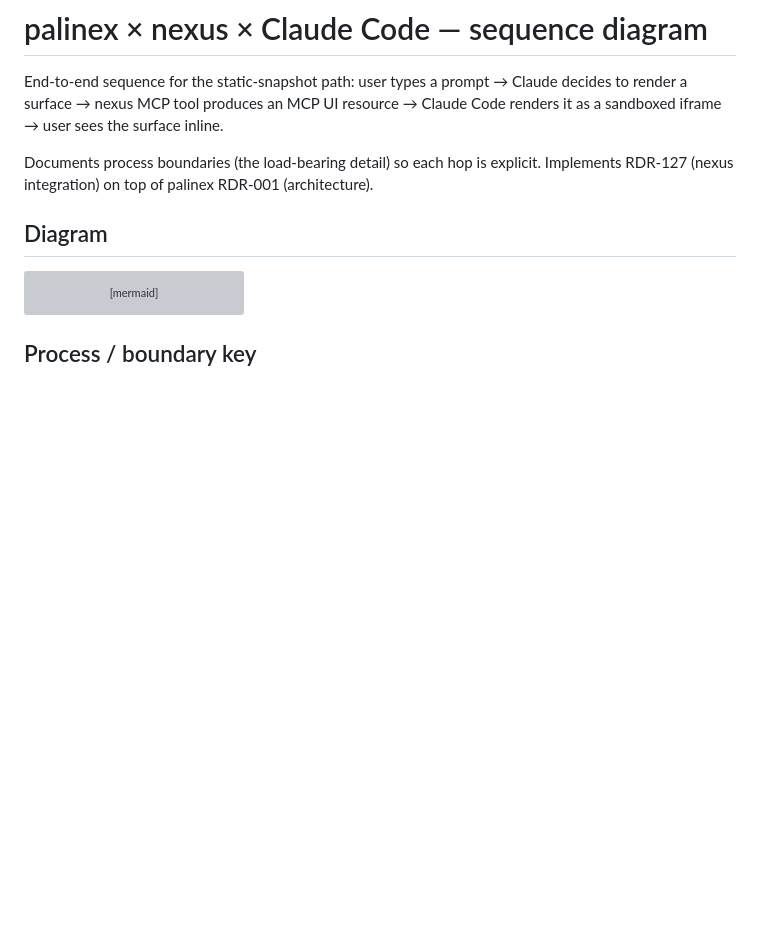
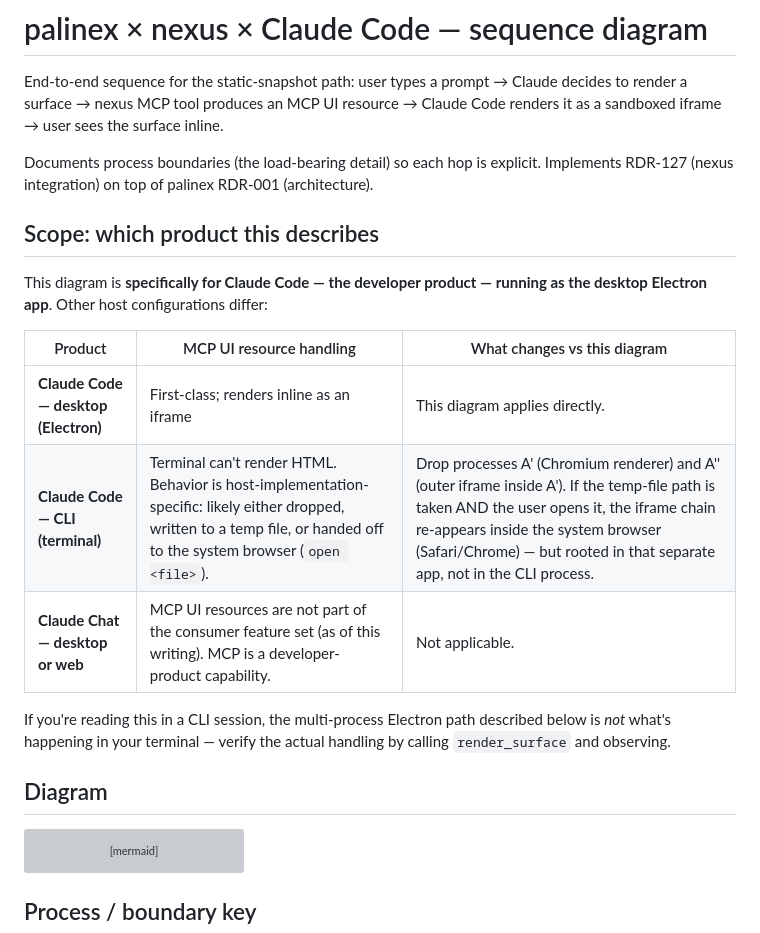
Before and after one commit to Hellblazer/palinex, a Markdown page: docs/architecture-sequence.md, the part around the change. GitHub-like rendering; blank space fills up the shorter version; grey boxes are pictures that could not be loaded.

Commit message:
docs: clarify sequence diagram scope (Claude Code desktop only)
Add a 'Scope' section near the top distinguishing:
- Claude Code desktop (Electron) — what the diagram describes
- Claude Code CLI — different process model (no Chromium); UI resource
  behavior is host-implementation-specific (drop / temp file / system
  browser handoff)
- Claude Chat desktop or web — MCP UI resources aren't part of the
  consumer product, so not applicable

Avoids misleading CLI users who'd otherwise think the multi-iframe
Chromium chain is happening in their terminal.

```diff
--- a/docs/architecture-sequence.md
+++ b/docs/architecture-sequence.md
@@ -3,6 +3,18 @@
 End-to-end sequence for the static-snapshot path: user types a prompt → Claude decides to render a surface → nexus MCP tool produces an MCP UI resource → Claude Code renders it as a sandboxed iframe → user sees the surface inline.
 
 Documents process boundaries (the load-bearing detail) so each hop is explicit. Implements RDR-127 (nexus integration) on top of palinex RDR-001 (architecture).
+
+## Scope: which product this describes
+
+This diagram is **specifically for Claude Code — the developer product — running as the desktop Electron app**. Other host configurations differ:
+
+| Product | MCP UI resource handling | What changes vs this diagram |
+|---|---|---|
+| **Claude Code — desktop (Electron)** | First-class; renders inline as an iframe | This diagram applies directly. |
+| **Claude Code — CLI (terminal)** | Terminal can't render HTML. Behavior is host-implementation-specific: likely either dropped, written to a temp file, or handed off to the system browser (`open <file>`). | Drop processes A' (Chromium renderer) and A'' (outer iframe inside A'). If the temp-file path is taken AND the user opens it, the iframe chain re-appears inside the system browser (Safari/Chrome) — but rooted in that separate app, not in the CLI process. |
+| **Claude Chat — desktop or web** | MCP UI resources are not part of the consumer feature set (as of this writing). MCP is a developer-product capability. | Not applicable. |
+
+If you're reading this in a CLI session, the multi-process Electron path described below is *not* what's happening in your terminal — verify the actual handling by calling `render_surface` and observing.
 
 ## Diagram
 
```
